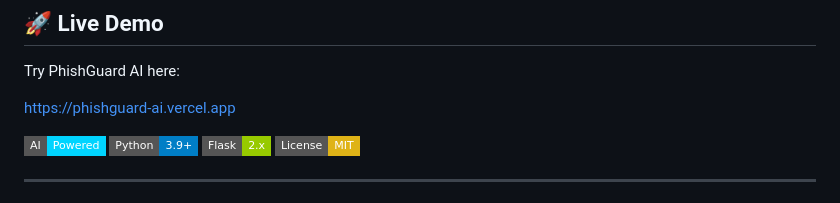
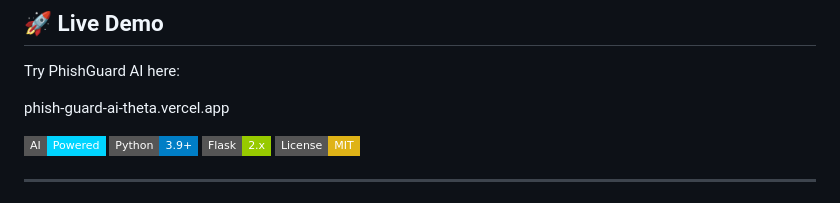
Before and after one commit to rajprakhar07/PhishGuard-AI, a Markdown page: README.md, the part around the change. Rendered like a GitHub page; badges without logos.

Commit message:
Change live demo link in README
Updated live demo link to the new URL.

```diff
--- a/README.md
+++ b/README.md
@@ -3,7 +3,7 @@
 ## 🚀 Live Demo
 Try PhishGuard AI here:
 
-https://phishguard-ai.vercel.app
+phish-guard-ai-theta.vercel.app
 
 ![PhishGuard AI](https://img.shields.io/badge/AI-Powered-00d4ff?style=flat-square)
 ![Python](https://img.shields.io/badge/Python-3.9+-blue?style=flat-square)
```
